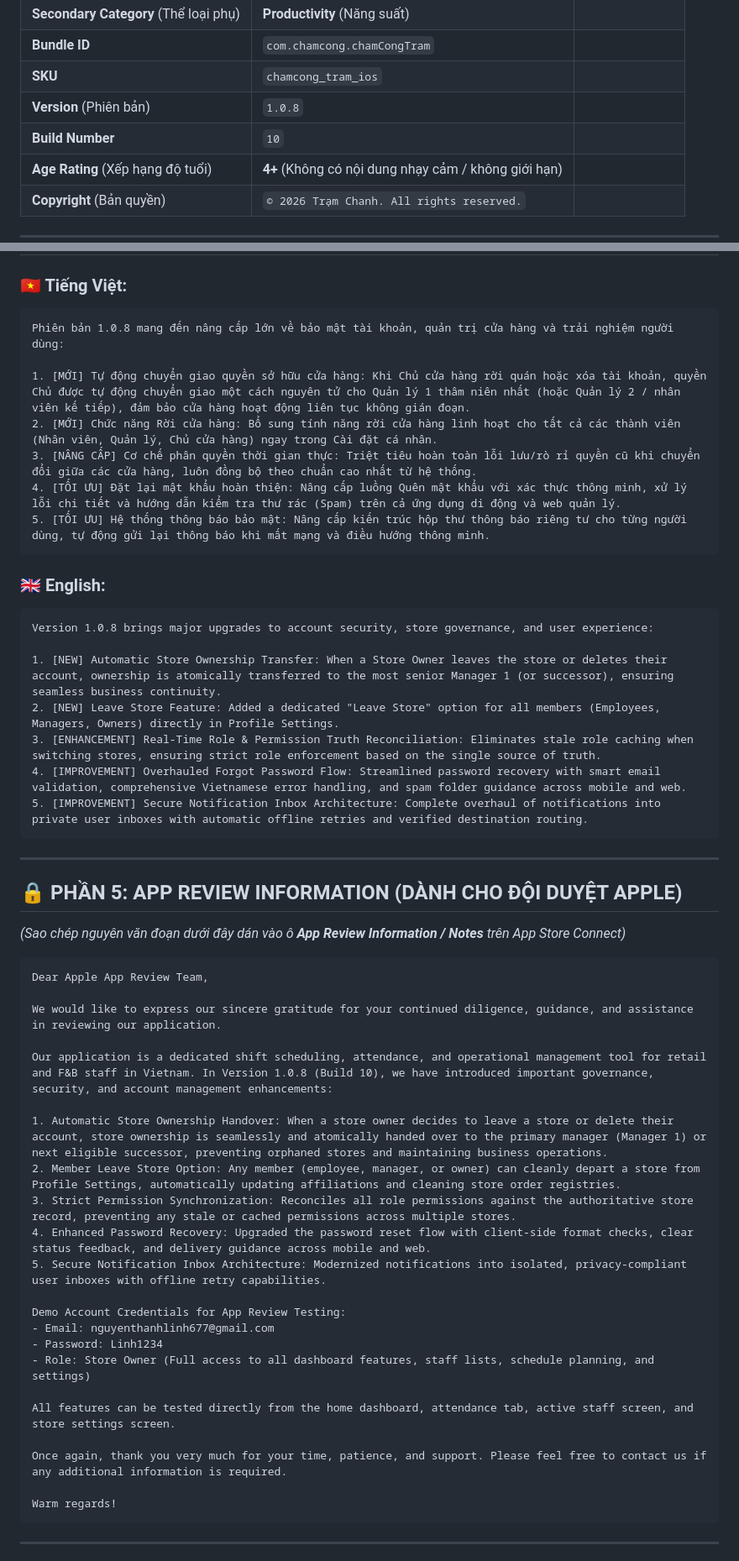
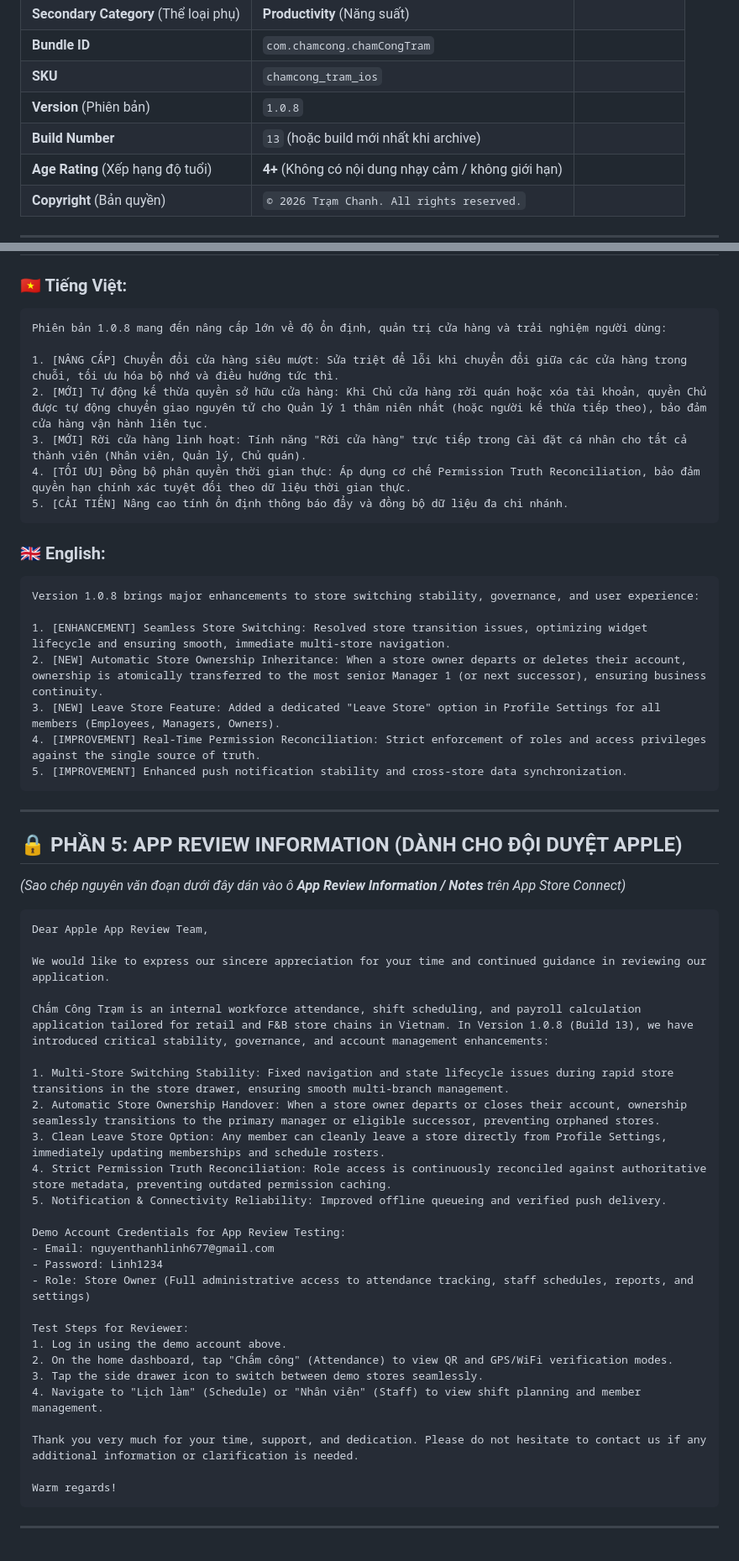
Before and after one commit to 2312741-sudo/appchamcong, a Markdown page: APPLE_APP_STORE_NOTES.md, 2 parts joined by grey strips. Shown at 84% size. Rendered like a GitHub page.

Commit message:
docs: update Apple App Store release notes for version 1.0.8 build 13

````diff
--- a/APPLE_APP_STORE_NOTES.md
+++ b/APPLE_APP_STORE_NOTES.md
@@ -13,7 +13,7 @@
 | **Bundle ID** | `com.chamcong.chamCongTram` | |
 | **SKU** | `chamcong_tram_ios` | |
 | **Version** (Phiên bản) | `1.0.8` | |
-| **Build Number** | `10` | |
+| **Build Number** | `13` (hoặc build mới nhất khi archive) | |
 | **Age Rating** (Xếp hạng độ tuổi) | **4+** (Không có nội dung nhạy cảm / không giới hạn) | |
 | **Copyright** (Bản quyền) | `© 2026 Trạm Chanh. All rights reserved.` | |
 
@@ -84,24 +84,24 @@ cham cong,tinh luong,quan ly ca,lich lam viec,nhan su,f&b,diem danh,bang cong,tr
 
 ### 🇻🇳 Tiếng Việt:
 ```text
-Phiên bản 1.0.8 mang đến nâng cấp lớn về bảo mật tài khoản, quản trị cửa hàng và trải nghiệm người dùng:
+Phiên bản 1.0.8 mang đến nâng cấp lớn về độ ổn định, quản trị cửa hàng và trải nghiệm người dùng:
 
-1. [MỚI] Tự động chuyển giao quyền sở hữu cửa hàng: Khi Chủ cửa hàng rời quán hoặc xóa tài khoản, quyền Chủ được tự động chuyển giao một cách nguyên tử cho Quản lý 1 thâm niên nhất (hoặc Quản lý 2 / nhân viên kế tiếp), đảm bảo cửa hàng hoạt động liên tục không gián đoạn.
-2. [MỚI] Chức năng Rời cửa hàng: Bổ sung tính năng rời cửa hàng linh hoạt cho tất cả các thành viên (Nhân viên, Quản lý, Chủ cửa hàng) ngay trong Cài đặt cá nhân.
-3. [NÂNG CẤP] Cơ chế phân quyền thời gian thực: Triệt tiêu hoàn toàn lỗi lưu/rò rỉ quyền cũ khi chuyển đổi giữa các cửa hàng, luôn đồng bộ theo chuẩn cao nhất từ hệ thống.
-4. [TỐI ƯU] Đặt lại mật khẩu hoàn thiện: Nâng cấp luồng Quên mật khẩu với xác thực thông minh, xử lý lỗi chi tiết và hướng dẫn kiểm tra thư rác (Spam) trên cả ứng dụng di động và web quản lý.
-5. [TỐI ƯU] Hệ thống thông báo bảo mật: Nâng cấp kiến trúc hộp thư thông báo riêng tư cho từng người dùng, tự động gửi lại thông báo khi mất mạng và điều hướng thông minh.
+1. [NÂNG CẤP] Chuyển đổi cửa hàng siêu mượt: Sửa triệt để lỗi khi chuyển đổi giữa các cửa hàng trong chuỗi, tối ưu hóa bộ nhớ và điều hướng tức thì.
+2. [MỚI] Tự động kế thừa quyền sở hữu cửa hàng: Khi Chủ cửa hàng rời quán hoặc xóa tài khoản, quyền Chủ được tự động chuyển giao nguyên tử cho Quản lý 1 thâm niên nhất (hoặc người kế thừa tiếp theo), bảo đảm cửa hàng vận hành liên tục.
+3. [MỚI] Rời cửa hàng linh hoạt: Tính năng "Rời cửa hàng" trực tiếp trong Cài đặt cá nhân cho tất cả thành viên (Nhân viên, Quản lý, Chủ quán).
+4. [TỐI ƯU] Đồng bộ phân quyền thời gian thực: Áp dụng cơ chế Permission Truth Reconciliation, bảo đảm quyền hạn chính xác tuyệt đối theo dữ liệu thời gian thực.
+5. [CẢI TIẾN] Nâng cao tính ổn định thông báo đẩy và đồng bộ dữ liệu đa chi nhánh.
 ```
 
 ### 🇬🇧 English:
 ```text
-Version 1.0.8 brings major upgrades to account security, store governance, and user experience:
+Version 1.0.8 brings major enhancements to store switching stability, governance, and user experience:
 
-1. [NEW] Automatic Store Ownership Transfer: When a Store Owner leaves the store or deletes their account, ownership is atomically transferred to the most senior Manager 1 (or successor), ensuring seamless business continuity.
-2. [NEW] Leave Store Feature: Added a dedicated "Leave Store" option for all members (Employees, Managers, Owners) directly in Profile Settings.
-3. [ENHANCEMENT] Real-Time Role & Permission Truth Reconciliation: Eliminates stale role caching when switching stores, ensuring strict role enforcement based on the single source of truth.
-4. [IMPROVEMENT] Overhauled Forgot Password Flow: Streamlined password recovery with smart email validation, comprehensive Vietnamese error handling, and spam folder guidance across mobile and web.
-5. [IMPROVEMENT] Secure Notification Inbox Architecture: Complete overhaul of notifications into private user inboxes with automatic offline retries and verified destination routing.
+1. [ENHANCEMENT] Seamless Store Switching: Resolved store transition issues, optimizing widget lifecycle and ensuring smooth, immediate multi-store navigation.
+2. [NEW] Automatic Store Ownership Inheritance: When a store owner departs or deletes their account, ownership is atomically transferred to the most senior Manager 1 (or next successor), ensuring business continuity.
+3. [NEW] Leave Store Feature: Added a dedicated "Leave Store" option in Profile Settings for all members (Employees, Managers, Owners).
+4. [IMPROVEMENT] Real-Time Permission Reconciliation: Strict enforcement of roles and access privileges against the single source of truth.
+5. [IMPROVEMENT] Enhanced push notification stability and cross-store data synchronization.
 ```
 
 ---
@@ -113,24 +113,28 @@ Version 1.0.8 brings major upgrades to account security, store governance, and u
 ```text
 Dear Apple App Review Team,
 
-We would like to express our sincere gratitude for your continued diligence, guidance, and assistance in reviewing our application.
+We would like to express our sincere appreciation for your time and continued guidance in reviewing our application.
 
-Our application is a dedicated shift scheduling, attendance, and operational management tool for retail and F&B staff in Vietnam. In Version 1.0.8 (Build 10), we have introduced important governance, security, and account management enhancements:
+Chấm Công Trạm is an internal workforce attendance, shift scheduling, and payroll calculation application tailored for retail and F&B store chains in Vietnam. In Version 1.0.8 (Build 13), we have introduced critical stability, governance, and account management enhancements:
 
-1. Automatic Store Ownership Handover: When a store owner decides to leave a store or delete their account, store ownership is seamlessly and atomically handed over to the primary manager (Manager 1) or next eligible successor, preventing orphaned stores and maintaining business operations.
-2. Member Leave Store Option: Any member (employee, manager, or owner) can cleanly depart a store from Profile Settings, automatically updating affiliations and cleaning store order registries.
-3. Strict Permission Synchronization: Reconciles all role permissions against the authoritative store record, preventing any stale or cached permissions across multiple stores.
-4. Enhanced Password Recovery: Upgraded the password reset flow with client-side format checks, clear status feedback, and delivery guidance across mobile and web.
-5. Secure Notification Inbox Architecture: Modernized notifications into isolated, privacy-compliant user inboxes with offline retry capabilities.
+1. Multi-Store Switching Stability: Fixed navigation and state lifecycle issues during rapid store transitions in the store drawer, ensuring smooth multi-branch management.
+2. Automatic Store Ownership Handover: When a store owner departs or closes their account, ownership seamlessly transitions to the primary manager or eligible successor, preventing orphaned stores.
+3. Clean Leave Store Option: Any member can cleanly leave a store directly from Profile Settings, immediately updating memberships and schedule rosters.
+4. Strict Permission Truth Reconciliation: Role access is continuously reconciled against authoritative store metadata, preventing outdated permission caching.
+5. Notification & Connectivity Reliability: Improved offline queueing and verified push delivery.
 
 Demo Account Credentials for App Review Testing:
 - Email: nguyenthanhlinh677@gmail.com
 - Password: Linh1234
-- Role: Store Owner (Full access to all dashboard features, staff lists, schedule planning, and settings)
+- Role: Store Owner (Full administrative access to attendance tracking, staff schedules, reports, and settings)
 
-All features can be tested directly from the home dashboard, attendance tab, active staff screen, and store settings screen.
+Test Steps for Reviewer:
+1. Log in using the demo account above.
+2. On the home dashboard, tap "Chấm công" (Attendance) to view QR and GPS/WiFi verification modes.
+3. Tap the side drawer icon to switch between demo stores seamlessly.
+4. Navigate to "Lịch làm" (Schedule) or "Nhân viên" (Staff) to view shift planning and member management.
 
-Once again, thank you very much for your time, patience, and support. Please feel free to contact us if any additional information is required.
+Thank you very much for your time, support, and dedication. Please do not hesitate to contact us if any additional information or clarification is needed.
 
 Warm regards!
 ```
````
